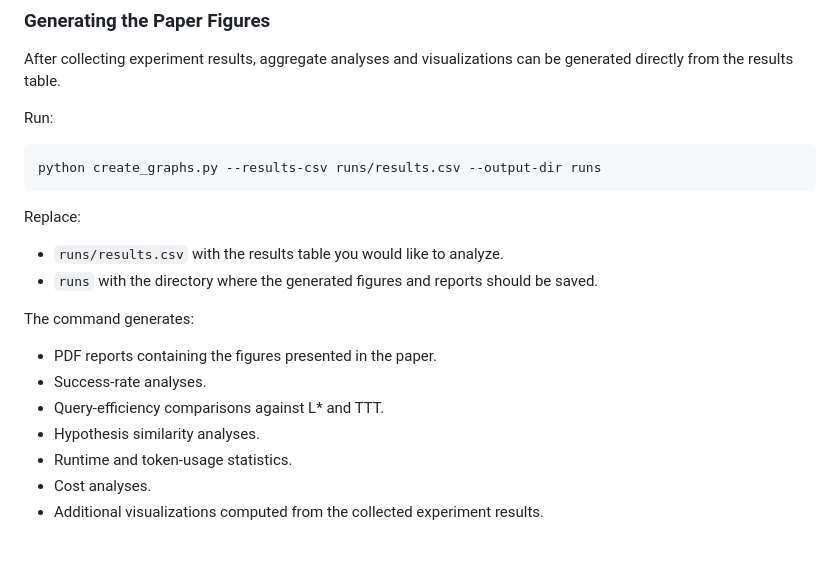
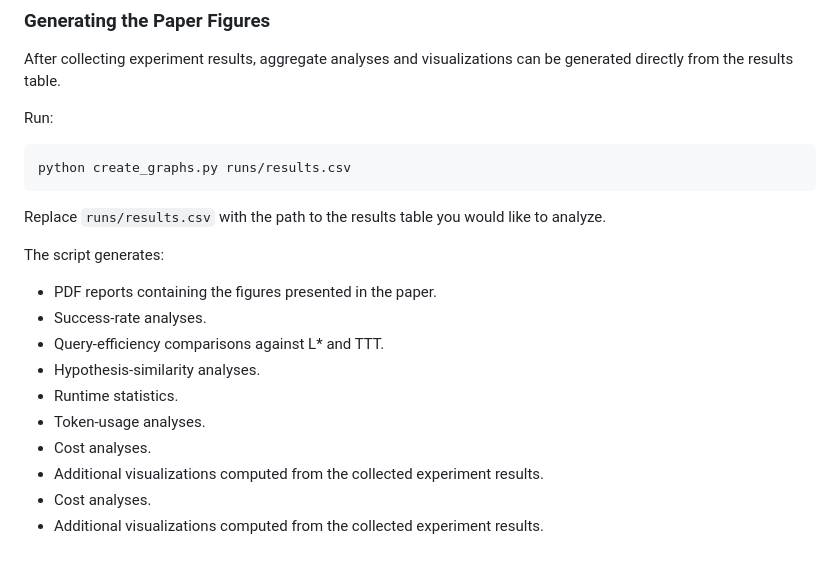
Before and after one commit to rif3331/Agentic_Automata_Learning, a Markdown page: README.md, the part around the change. Rendered like a GitHub page.

````diff
--- a/README.md
+++ b/README.md
@@ -306,20 +306,20 @@ After collecting experiment results, aggregate analyses and visualizations can b
 Run:
 
 ```bash
-python create_graphs.py --results-csv runs/results.csv --output-dir runs
+python create_graphs.py runs/results.csv
 ```
 
-Replace:
+Replace `runs/results.csv` with the path to the results table you would like to analyze.
 
-- `runs/results.csv` with the results table you would like to analyze.
-- `runs` with the directory where the generated figures and reports should be saved.
-
-The command generates:
+The script generates:
 
 - PDF reports containing the figures presented in the paper.
 - Success-rate analyses.
 - Query-efficiency comparisons against L* and TTT.
-- Hypothesis similarity analyses.
-- Runtime and token-usage statistics.
+- Hypothesis-similarity analyses.
+- Runtime statistics.
+- Token-usage analyses.
 - Cost analyses.
 - Additional visualizations computed from the collected experiment results.
+- Cost analyses.
+- Additional visualizations computed from the collected experiment results.
````
